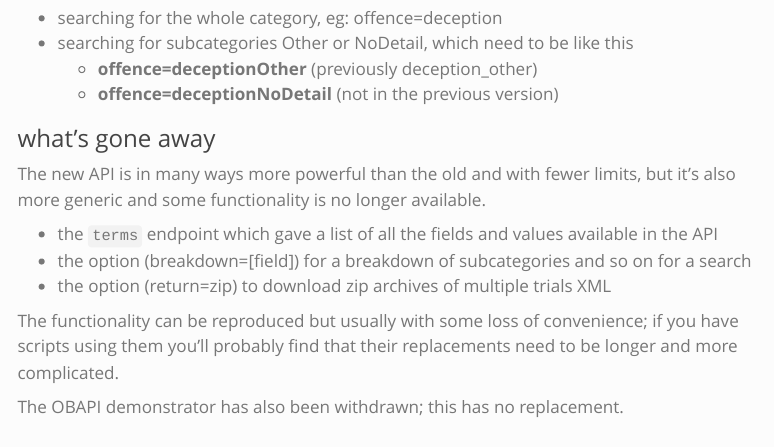
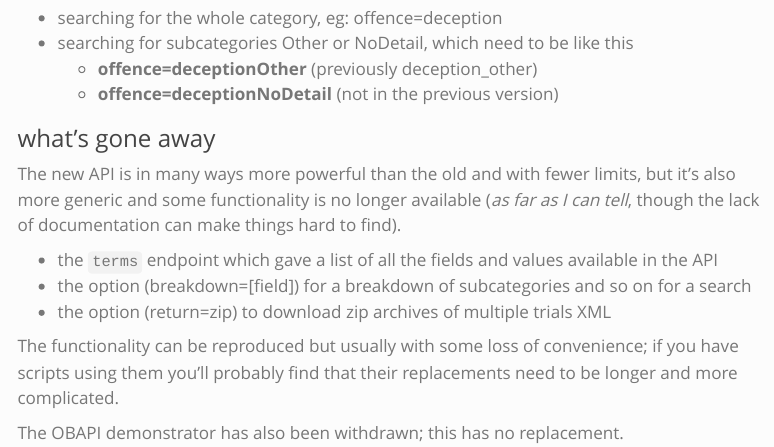
Before and after one commit to sharonhoward/obo, a Quarto document (notes/intro-api.qmd): the page in a window 1100 px wide, from 4250 px down. Rendered offline with R 4.5, knitr and Pandoc in place of Quarto, with nearby package versions; some code elsewhere in the file could not run offline; menus at the side of the page are left out.

Commit message:
minor edit to post.

```diff
--- a/notes/intro-api.qmd
+++ b/notes/intro-api.qmd
@@ -219,7 +219,7 @@ Now the top level category is only needed if
 
 ### what's gone away
 
-The new API is in many ways more powerful than the old and with fewer limits, but it's also more generic and some functionality is no longer available.
+The new API is in many ways more powerful than the old and with fewer limits, but it's also more generic and some functionality is no longer available (*as far as I can tell*, though the lack of documentation can make things hard to find).
 
 - the `terms` endpoint which gave a list of all the fields and values available in the API
 - the option (breakdown=[field]) for a breakdown of subcategories and so on for a search
```
Also changed, not shown: docs/search.json, 2 other files.
